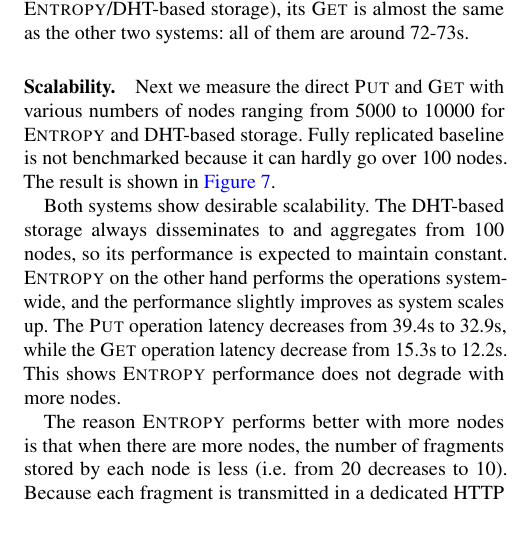
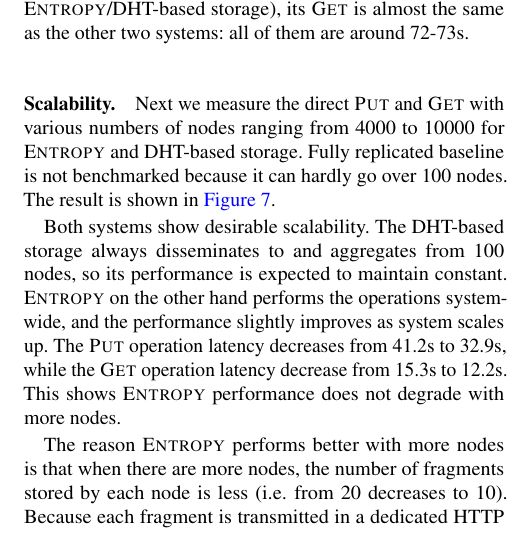
Before and after one commit to sgdxbc/dddht-paper, a LaTeX document (paper.tex, which reads sections/eval.tex): part of one column of page 11 of 17, cut so that both start at the same text. Compiled offline with pdfLaTeX; a LaTeX package or settings file that is missing is left out.

Commit message:
eval: Update deployed graphs

```diff
--- a/sections/eval.tex
+++ b/sections/eval.tex
@@ -68,7 +68,7 @@ When the request is from remote region, a significant slowdown is observed.
 While fully replicated baseline is still much slower in \fn{Put} operation (154.6s compared to 94.2/95.2s of \sys/DHT-based storage), its \fn{Get} is almost the same as the other two systems: all of them are around 72-73s.
 
 \paragraph{Scalability.}
-Next we measure the direct \fn{Put} and \fn{Get} with various numbers of nodes ranging from 5000 to 10000 for \sys and DHT-based storage.
+Next we measure the direct \fn{Put} and \fn{Get} with various numbers of nodes ranging from 4000 to 10000 for \sys and DHT-based storage.
 Fully replicated baseline is not benchmarked because it can hardly go over 100 nodes.
 The result is shown in \autoref{fig:deploy-scale}.
 
@@ -82,7 +82,7 @@ The result is shown in \autoref{fig:deploy-scale}.
 Both systems show desirable scalability.
 The DHT-based storage always disseminates to and aggregates from 100 nodes, so its performance is expected to maintain constant.
 \sys on the other hand performs the operations system-wide, and the performance slightly improves as system scales up.
-The \fn{Put} operation latency decreases from 39.4s to 32.9s, while the \fn{Get} operation latency decrease from 15.3s to 12.2s.
+The \fn{Put} operation latency decreases from 41.2s to 32.9s, while the \fn{Get} operation latency decrease from 15.3s to 12.2s.
 This shows \sys performance does not degrade with more nodes.
 
 The reason \sys performs better with more nodes is that when there are more nodes, the number of fragments stored by each node is less (\ie from 20 decreases to 10).
```
Also changed, not shown: graphs/d_latency.pdf, graphs/d_scale.pdf, graphs/d_tput.pdf.
